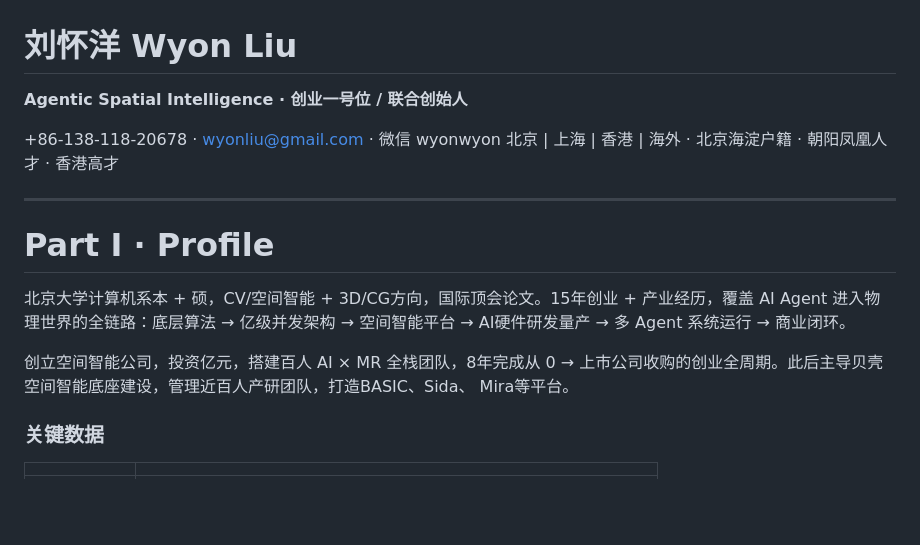
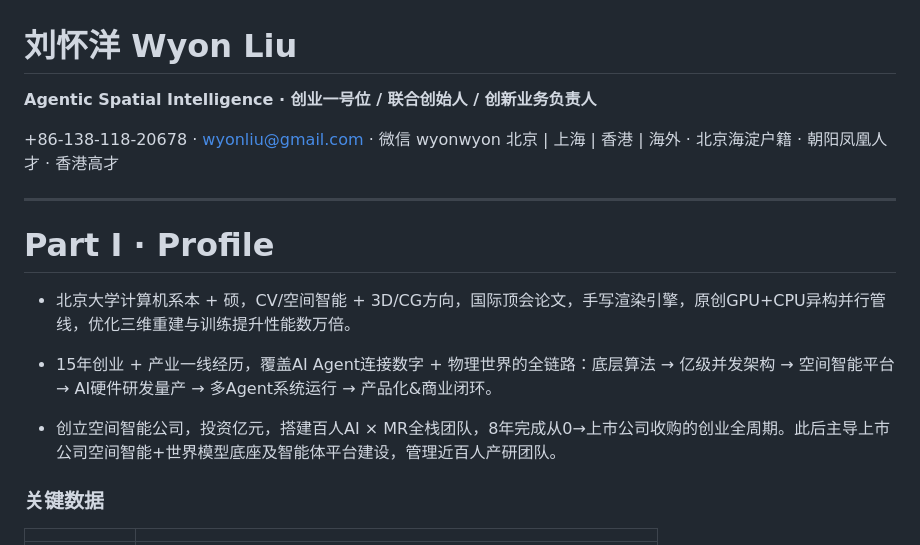
Before and after one commit to wyonliu/cv, a Markdown page: cv.md, the part around the change. Drawn GitHub-style; blank space fills up the shorter version.

Commit message:
Update CV
Co-authored-by: Cursor <cursoragent@cursor.com>

```diff
--- a/cv.md
+++ b/cv.md
@@ -1,6 +1,6 @@
 # 刘怀洋 Wyon Liu
 
-**Agentic Spatial Intelligence · 创业一号位 / 联合创始人**
+**Agentic Spatial Intelligence · 创业一号位 / 联合创始人 / 创新业务负责人**
 
 +86-138-118-20678 · wyonliu@gmail.com · 微信 wyonwyon
 北京 | 上海 | 香港 | 海外 · 北京海淀户籍 · 朝阳凤凰人才 · 香港高才
@@ -9,9 +9,11 @@
 
 # Part I · Profile
 
-北京大学计算机系本 + 硕，CV/空间智能 + 3D/CG方向，国际顶会论文。15年创业 + 产业经历，覆盖 AI Agent 进入物理世界的全链路：底层算法 → 亿级并发架构 → 空间智能平台 → AI硬件研发量产 → 多 Agent 系统运行 → 商业闭环。
+- 北京大学计算机系本 + 硕，CV/空间智能 + 3D/CG方向，国际顶会论文，手写渲染引擎，原创GPU+CPU异构并行管线，优化三维重建与训练提升性能数万倍。
 
-创立空间智能公司，投资亿元，搭建百人 AI × MR 全栈团队，8年完成从 0 → 上市公司收购的创业全周期。此后主导贝壳空间智能底座建设，管理近百人产研团队，打造BASIC、Sida、 Mira等平台。
+- 15年创业 + 产业一线经历，覆盖AI Agent连接数字 + 物理世界的全链路：底层算法 → 亿级并发架构 → 空间智能平台 → AI硬件研发量产 → 多Agent系统运行 → 产品化&商业闭环。
+
+- 创立空间智能公司，投资亿元，搭建百人AI × MR全栈团队，8年完成从0→上市公司收购的创业全周期。此后主导上市公司空间智能+世界模型底座及智能体平台建设，管理近百人产研团队。
 
 ### 关键数据
 
```
